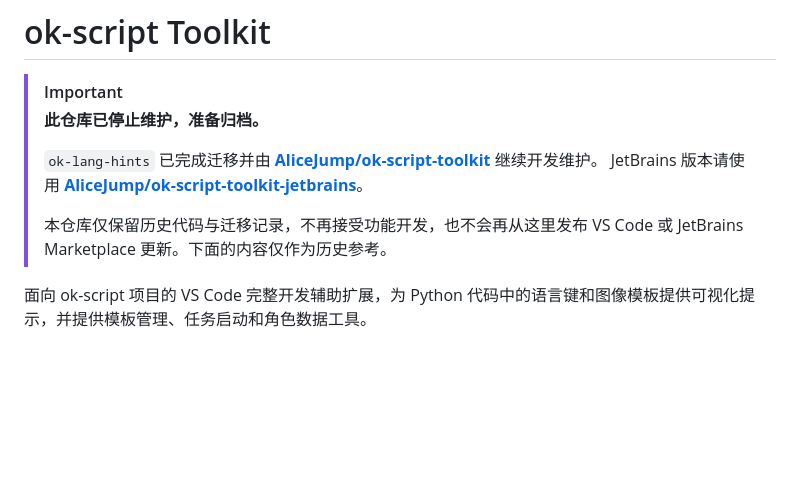
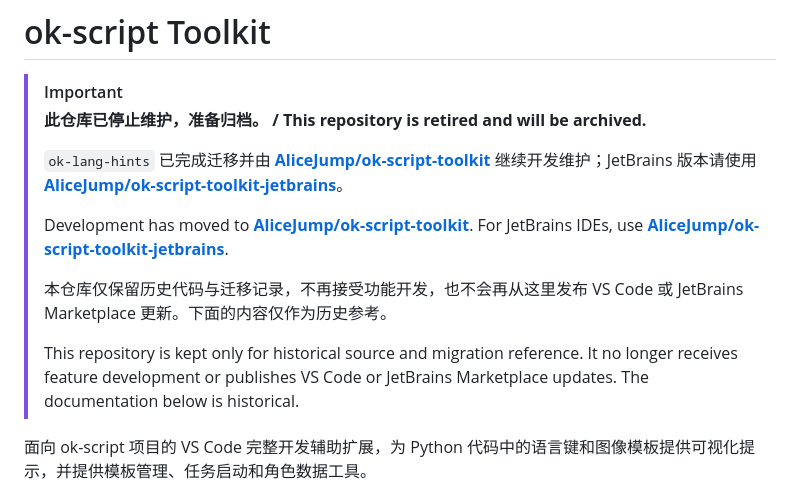
Before and after one commit to AliceJump/ok-lang-hints, a Markdown page: README.md, the part around the change. Drawn GitHub-style; blank space fills up the shorter version.

Commit message:
docs: make retirement notice bilingual

```diff
--- a/README.md
+++ b/README.md
@@ -1,12 +1,15 @@
 # ok-script Toolkit
 
 > [!IMPORTANT]
-> **此仓库已停止维护，准备归档。**
+> **此仓库已停止维护，准备归档。 / This repository is retired and will be archived.**
 >
-> `ok-lang-hints` 已完成迁移并由 **[AliceJump/ok-script-toolkit](https://github.com/AliceJump/ok-script-toolkit)** 继续开发维护。
-> JetBrains 版本请使用 **[AliceJump/ok-script-toolkit-jetbrains](https://github.com/AliceJump/ok-script-toolkit-jetbrains)**。
+> `ok-lang-hints` 已完成迁移并由 **[AliceJump/ok-script-toolkit](https://github.com/AliceJump/ok-script-toolkit)** 继续开发维护；JetBrains 版本请使用 **[AliceJump/ok-script-toolkit-jetbrains](https://github.com/AliceJump/ok-script-toolkit-jetbrains)**。
+>
+> Development has moved to **[AliceJump/ok-script-toolkit](https://github.com/AliceJump/ok-script-toolkit)**. For JetBrains IDEs, use **[AliceJump/ok-script-toolkit-jetbrains](https://github.com/AliceJump/ok-script-toolkit-jetbrains)**.
 >
 > 本仓库仅保留历史代码与迁移记录，不再接受功能开发，也不会再从这里发布 VS Code 或 JetBrains Marketplace 更新。下面的内容仅作为历史参考。
+>
+> This repository is kept only for historical source and migration reference. It no longer receives feature development or publishes VS Code or JetBrains Marketplace updates. The documentation below is historical.
 
 
 面向 ok-script 项目的 VS Code 完整开发辅助扩展，为 Python 代码中的语言键和图像模板提供可视化提示，并提供模板管理、任务启动和角色数据工具。
```
